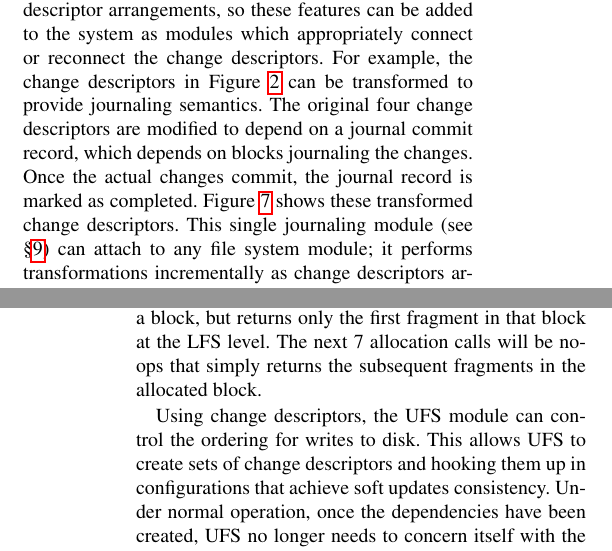
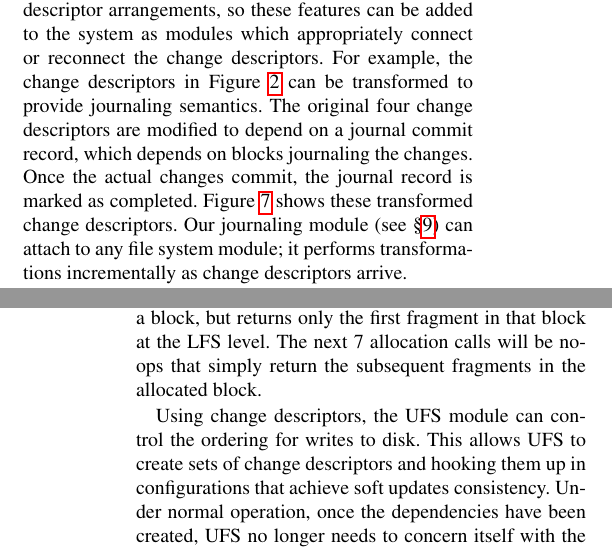
Before and after one commit to ucla-readable/fstitch-doc, a LaTeX paper (osdi/paper.tex, which reads osdi/chdescs.tex, osdi/ufs.tex): two parts of the columns of pages 2 and 7 of 9, joined at a grey line, cut so that both start at the same text. Compiled offline with pdfLaTeX.

Commit message:
r2335: Tweaks.

```diff
--- a/osdi/chdescs.tex
+++ b/osdi/chdescs.tex
@@ -107,16 +107,15 @@ Mention change descriptor pattern transformations here?
 
 \subsection {Applications}
 Soft updates, journaling, and many application-specific consistency models all
-correspond to different \chdesc\ arrangements, so these features can be added
-to the system as \modules\ which appropriately connect or reconnect the
-\chdescs. For example, the \chdescs\ in Figure~\ref{fig:softupdate} can be
-transformed to provide journaling semantics. The original four \chdescs\ are
-modified to depend on a journal commit record, which depends on blocks
-journaling the changes. Once the actual changes commit, the journal record is
-marked as completed. Figure~\ref{fig:journal} shows these transformed \chdescs.
-This single journaling \module\ (see \S\ref{sec:journal}) can attach to any
-file system \module; it performs transformations incrementally as \chdescs\
-arrive.
+correspond to different \chdesc\ arrangements, so these features can be added to
+the system as \modules\ which appropriately connect or reconnect the \chdescs.
+For example, the \chdescs\ in Figure~\ref{fig:softupdate} can be transformed to
+provide journaling semantics. The original four \chdescs\ are modified to depend
+on a journal commit record, which depends on blocks journaling the changes. Once
+the actual changes commit, the journal record is marked as completed.
+Figure~\ref{fig:journal} shows these transformed \chdescs. Our journaling
+\module\ (see \S\ref{sec:journal}) can attach to any file system \module; it
+performs transformations incrementally as \chdescs\ arrive.
 
 Further, by changing our journal \module\ to journal only \chdescs\ that modify
 file system metadata -- and by adding additional dependencies to prevent
--- a/osdi/paper.tex
+++ b/osdi/paper.tex
@@ -23,6 +23,8 @@
 \newcommand{\Opgroups}{User-level \chdescs}
 
 \newcommand{\Kudos}{Kudos}
+\newcommand{\noop}{NO-OP}
+
 \newcommand{\abandon}{abandon}
 \newcommand{\engaged}{engaged}
 \newcommand{\engages}{engages}
--- a/osdi/ufs.tex
+++ b/osdi/ufs.tex
@@ -53,7 +53,7 @@ allocation policy and starts allocating blocks for speed. To implement this
 property of UFS, we used fragments as the basic block size. For large files,
 our UFS module internally allocates a block, but returns only the first
 fragment in that block at the LFS level. The next 7 allocation calls will be
-no-ops that simply returns the subsequent fragments in the allocated block.
+no-ops that simply return the subsequent fragments in the allocated block.
 
 Using \chdescs, the UFS module can control the ordering for writes to disk.
 This allows UFS to create sets of \chdescs\ and hooking them up in
```
Also changed, not shown: osdi/journal.tex (+4 -4 lines), osdi/opgroups.tex (+1 -1 lines), osdi/paper.bib (+15 -0 lines), osdi/chdescs.tex (2 more changed lines).
